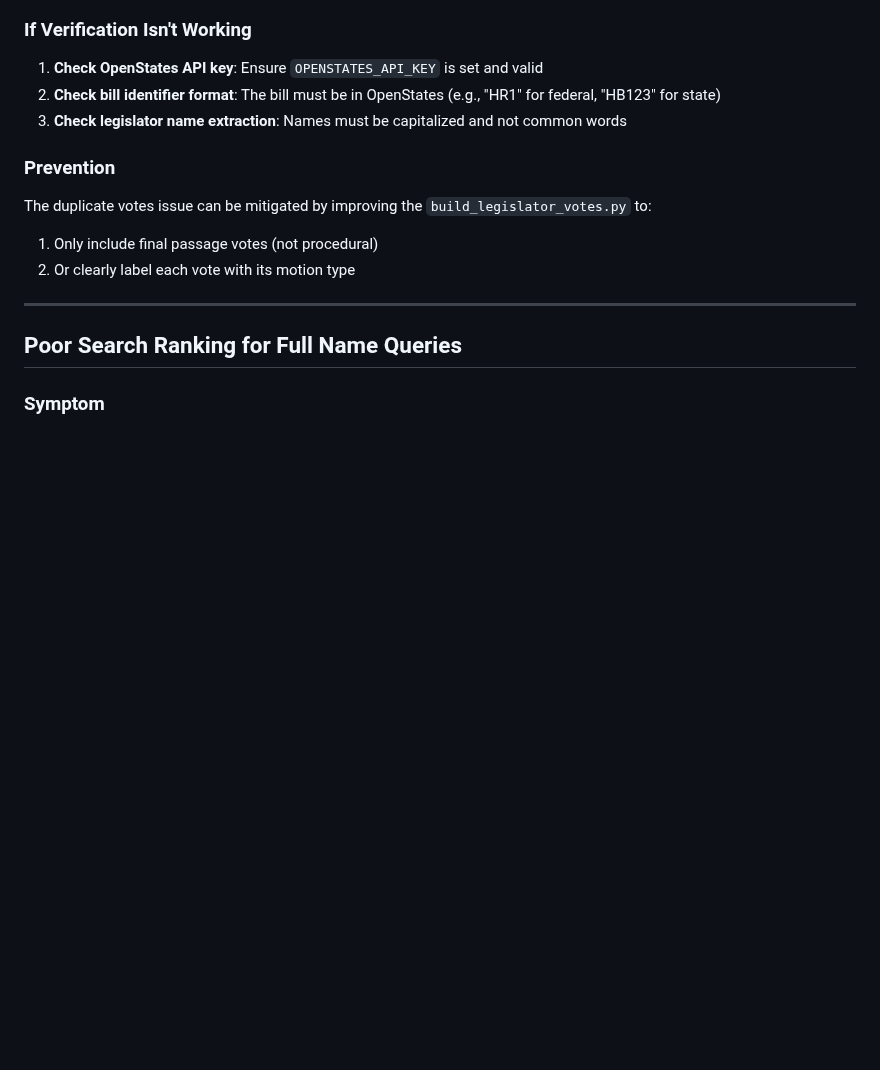
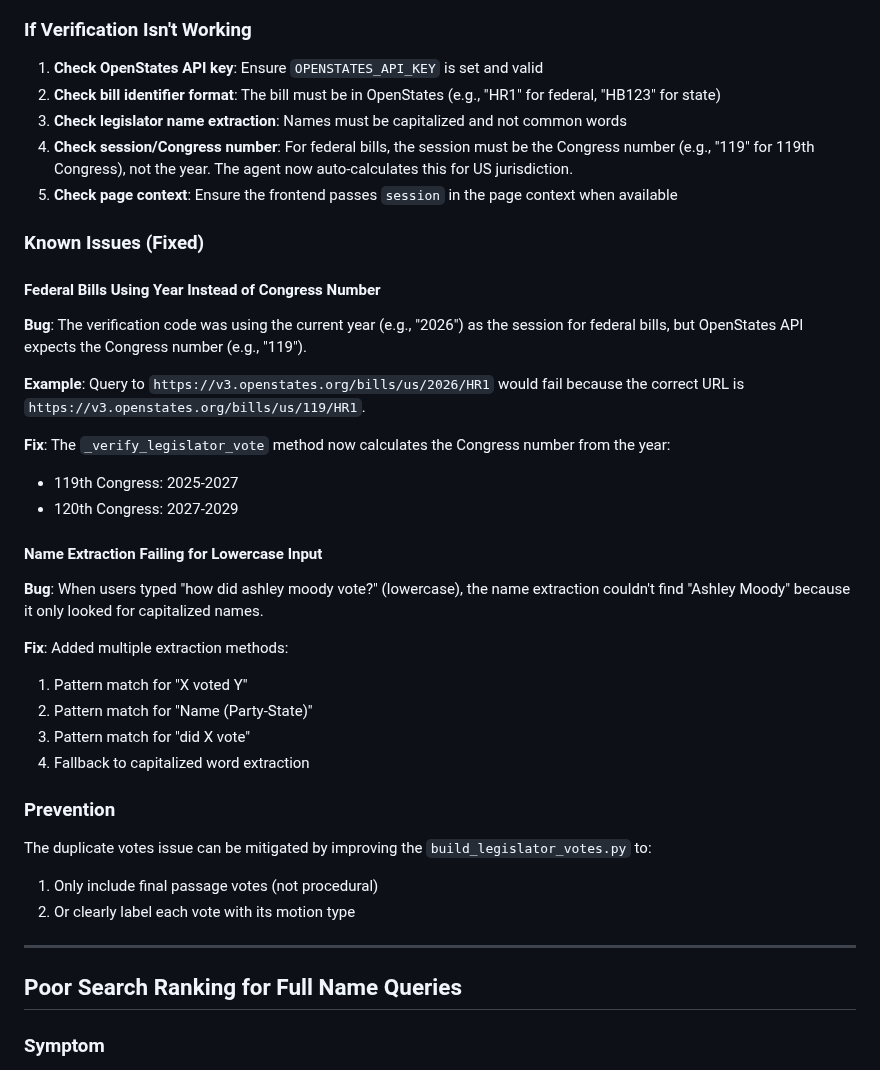
Before and after one commit to Digital-Democracy-Project/votebot, a Markdown page: docs/TROUBLESHOOTING.md, the part around the change. Drawn GitHub-style; blank space fills up the shorter version.

Commit message:
Document federal session bug fix and improved name extraction
Co-Authored-By: Claude Opus 4.5 <noreply@anthropic.com>

```diff
--- a/docs/TROUBLESHOOTING.md
+++ b/docs/TROUBLESHOOTING.md
@@ -224,6 +224,30 @@ The current trigger phrases are in `agent.py:_is_dispute_or_correction()`. If a
 1. **Check OpenStates API key**: Ensure `OPENSTATES_API_KEY` is set and valid
 2. **Check bill identifier format**: The bill must be in OpenStates (e.g., "HR1" for federal, "HB123" for state)
 3. **Check legislator name extraction**: Names must be capitalized and not common words
+4. **Check session/Congress number**: For federal bills, the session must be the Congress number (e.g., "119" for 119th Congress), not the year. The agent now auto-calculates this for US jurisdiction.
+5. **Check page context**: Ensure the frontend passes `session` in the page context when available
+
+### Known Issues (Fixed)
+
+#### Federal Bills Using Year Instead of Congress Number
+
+**Bug**: The verification code was using the current year (e.g., "2026") as the session for federal bills, but OpenStates API expects the Congress number (e.g., "119").
+
+**Example**: Query to `https://v3.openstates.org/bills/us/2026/HR1` would fail because the correct URL is `https://v3.openstates.org/bills/us/119/HR1`.
+
+**Fix**: The `_verify_legislator_vote` method now calculates the Congress number from the year:
+- 119th Congress: 2025-2027
+- 120th Congress: 2027-2029
+
+#### Name Extraction Failing for Lowercase Input
+
+**Bug**: When users typed "how did ashley moody vote?" (lowercase), the name extraction couldn't find "Ashley Moody" because it only looked for capitalized names.
+
+**Fix**: Added multiple extraction methods:
+1. Pattern match for "X voted Y"
+2. Pattern match for "Name (Party-State)"
+3. Pattern match for "did X vote"
+4. Fallback to capitalized word extraction
 
 ### Prevention
 
```
